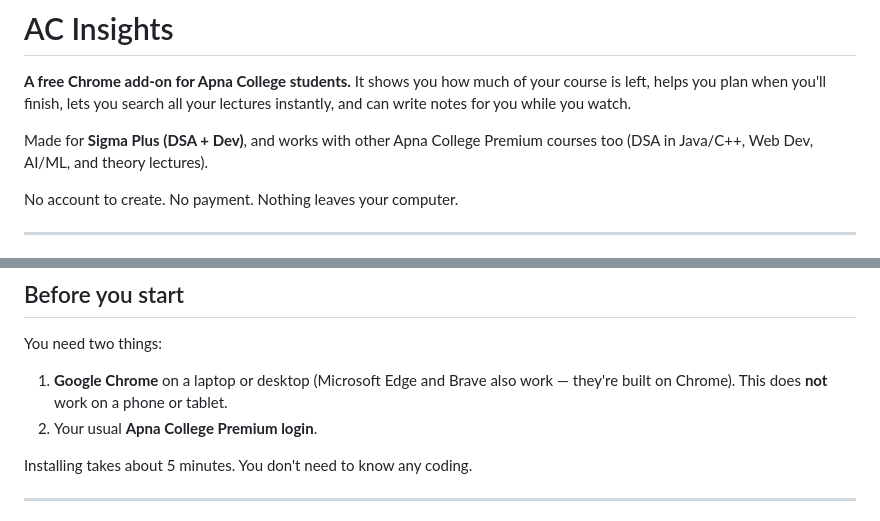
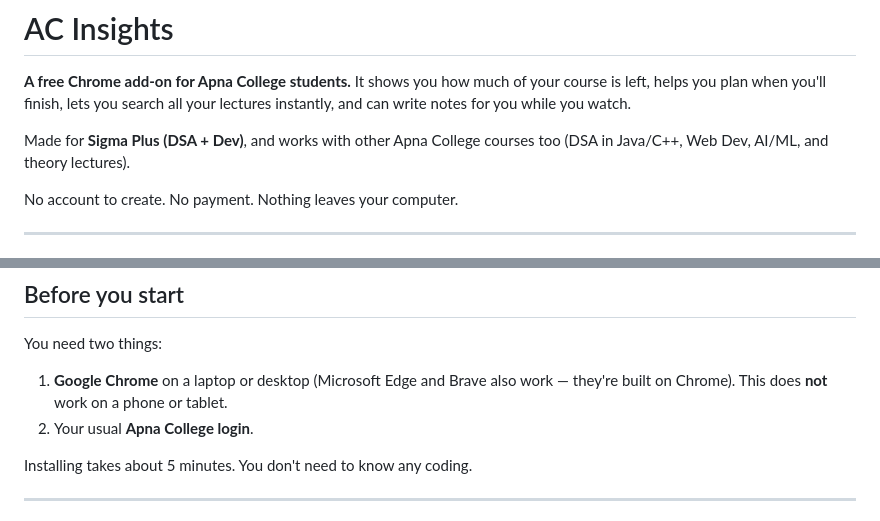
Before and after one commit to lakshyashahi0712/ac-insights, a Markdown page: README.md, 2 parts joined by grey strips. Drawn GitHub-style.

Commit message:
Update README for course compatibility and login details

```diff
--- a/README.md
+++ b/README.md
@@ -4,7 +4,7 @@
 left, helps you plan when you'll finish, lets you search all your lectures instantly, and can
 write notes for you while you watch.
 
-Made for **Sigma Plus (DSA + Dev)**, and works with other Apna College Premium courses too
+Made for **Sigma Plus (DSA + Dev)**, and works with other Apna College courses too
 (DSA in Java/C++, Web Dev, AI/ML, and theory lectures).
 
 No account to create. No payment. Nothing leaves your computer.
@@ -29,7 +29,7 @@ No account to create. No payment. Nothing leaves your computer.
 You need two things:
 
 1. **Google Chrome** on a laptop or desktop (Microsoft Edge and Brave also work — they're built on Chrome). This does **not** work on a phone or tablet.
-2. Your usual **Apna College Premium login**.
+2. Your usual **Apna College login**.
 
 Installing takes about 5 minutes. You don't need to know any coding.
 
```
